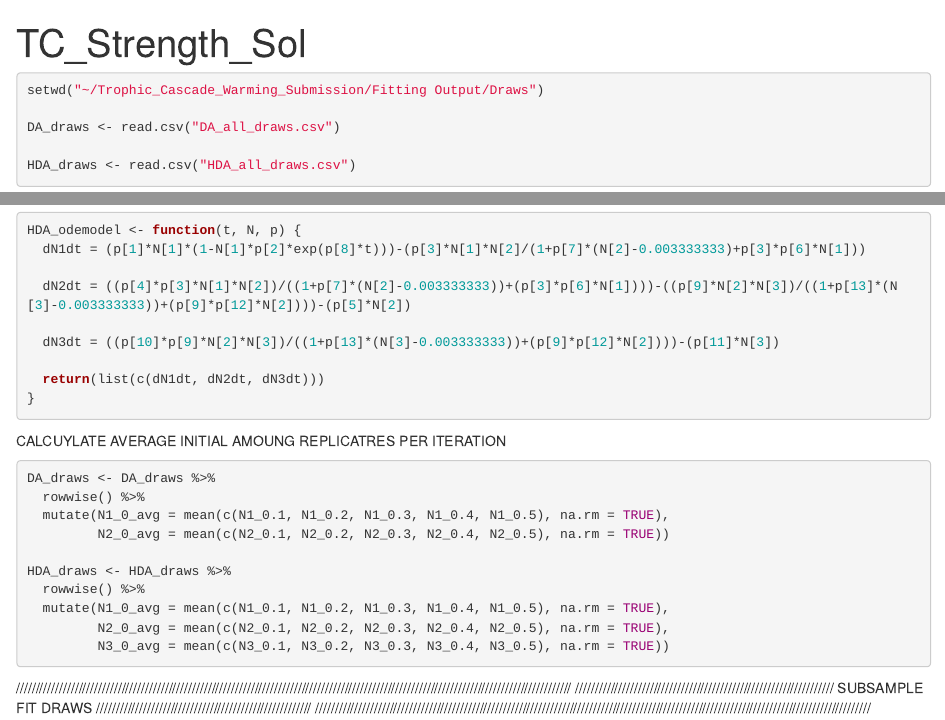
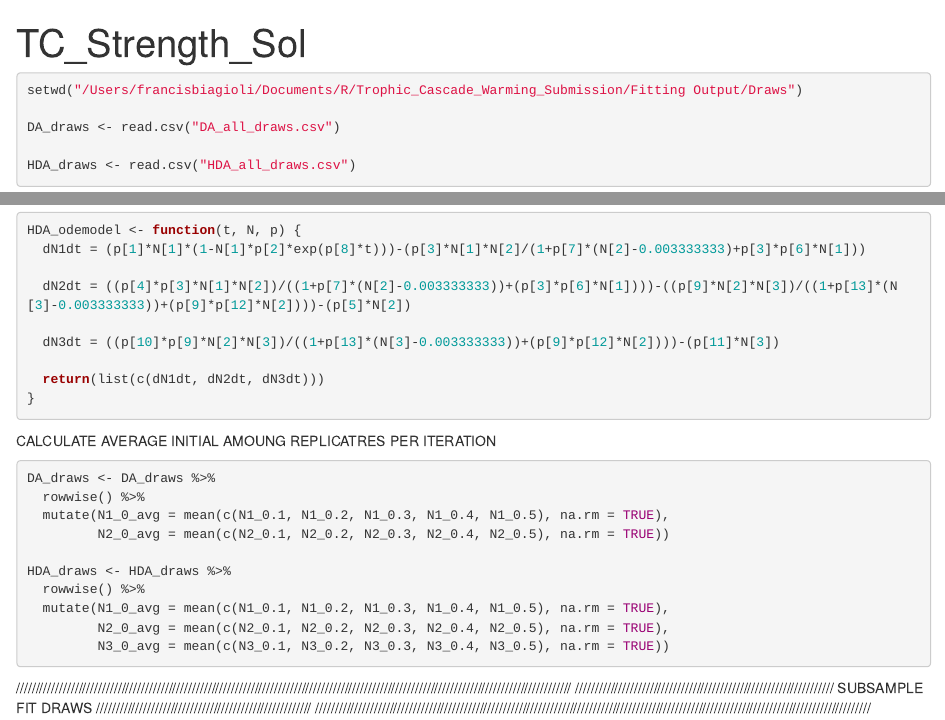
Before and after one commit to francis-biagioli/Trophic_Cascade_Warming, an R Markdown document (TC Strength/TC_Strength_From_sol.Rmd): the page in a window 1100 px wide, from its top, and a second part further down, joined at a grey line. Rendered offline with R 4.5, knitr and Pandoc, with nearby package versions; the code chunks are not run, so their results and figures are left out.

Commit message:
Add files via upload

````diff
--- a/TC Strength/TC_Strength_From_sol.Rmd
+++ b/TC Strength/TC_Strength_From_sol.Rmd
@@ -16,7 +16,7 @@ library(bayesplot)
 ```
 
 ```{r}
-setwd("~/Trophic_Cascade_Warming_Submission/Fitting Output/Draws")
+setwd("/Users/francisbiagioli/Documents/R/Trophic_Cascade_Warming_Submission/Fitting Output/Draws")
 
 DA_draws <- read.csv("DA_all_draws.csv")
 
@@ -48,7 +48,7 @@ HDA_odemodel <- function(t, N, p) {
 }
 ```
 
-CALCUYLATE AVERAGE INITIAL AMOUNG REPLICATRES PER ITERATION
+CALCULATE AVERAGE INITIAL AMOUNG REPLICATRES PER ITERATION
 
 ```{r}
 DA_draws <- DA_draws %>%
````
Also changed, not shown: TC Strength/TC_Strength_From_sol.Rmd (3 more changed lines).
